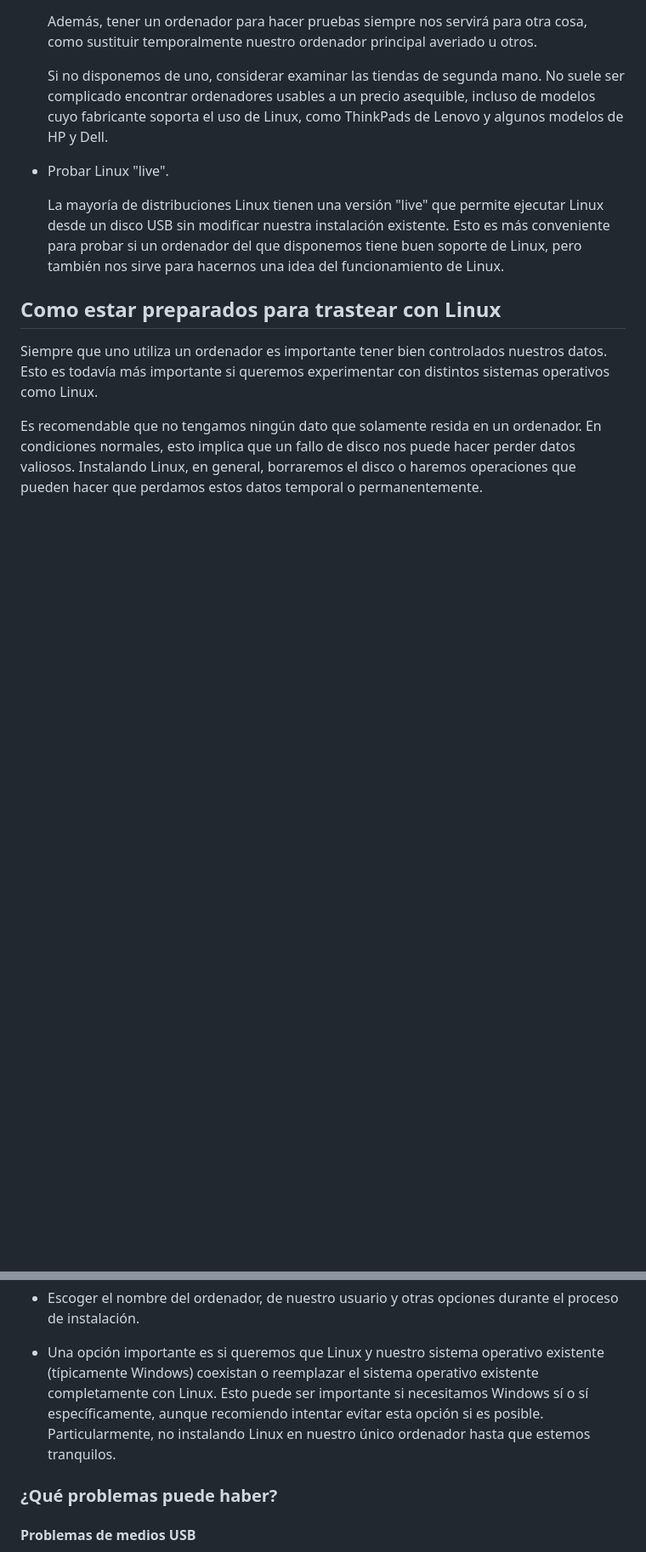
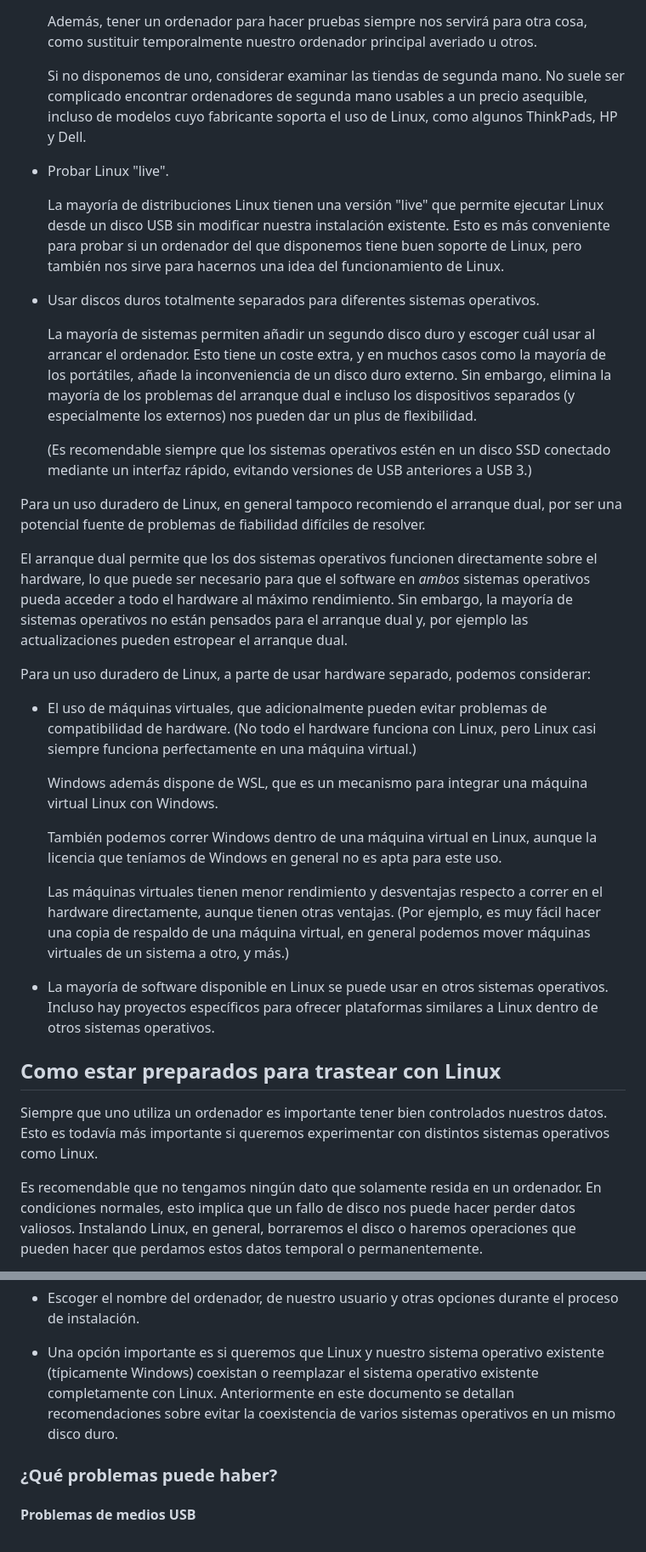
Before and after one commit to alexpdp7/alexpdp7, a Markdown page: linux/quiero_instalar_linux.md, 2 parts joined by grey strips. Shown at 85% size. Rendered like a GitHub page; blank space fills up the shorter version.

Commit message:
Extend recommendations against dual booting

```diff
--- a/linux/quiero_instalar_linux.md
+++ b/linux/quiero_instalar_linux.md
@@ -49,12 +49,40 @@ Recomiendo siempre considerar las siguientes posibilidades:
   Además, tener un ordenador para hacer pruebas siempre nos servirá para otra cosa, como sustituir temporalmente nuestro ordenador principal averiado u otros.
 
   Si no disponemos de uno, considerar examinar las tiendas de segunda mano.
-  No suele ser complicado encontrar ordenadores usables a un precio asequible, incluso de modelos cuyo fabricante soporta el uso de Linux, como ThinkPads de Lenovo y algunos modelos de HP y Dell.
+  No suele ser complicado encontrar ordenadores de segunda mano usables a un precio asequible, incluso de modelos cuyo fabricante soporta el uso de Linux, como algunos ThinkPads, HP y Dell.
 
 * Probar Linux "live".
 
   La mayoría de distribuciones Linux tienen una versión "live" que permite ejecutar Linux desde un disco USB sin modificar nuestra instalación existente.
   Esto es más conveniente para probar si un ordenador del que disponemos tiene buen soporte de Linux, pero también nos sirve para hacernos una idea del funcionamiento de Linux.
+
+* Usar discos duros totalmente separados para diferentes sistemas operativos.
+
+  La mayoría de sistemas permiten añadir un segundo disco duro y escoger cuál usar al arrancar el ordenador.
+  Esto tiene un coste extra, y en muchos casos como la mayoría de los portátiles, añade la inconveniencia de un disco duro externo.
+  Sin embargo, elimina la mayoría de los problemas del arranque dual e incluso los dispositivos separados (y especialmente los externos) nos pueden dar un plus de flexibilidad.
+
+  (Es recomendable siempre que los sistemas operativos estén en un disco SSD conectado mediante un interfaz rápido, evitando versiones de USB anteriores a USB 3.)
+
+Para un uso duradero de Linux, en general tampoco recomiendo el arranque dual, por ser una potencial fuente de problemas de fiabilidad difíciles de resolver.
+
+El arranque dual permite que los dos sistemas operativos funcionen directamente sobre el hardware, lo que puede ser necesario para que el software en *ambos* sistemas operativos pueda acceder a todo el hardware al máximo rendimiento.
+Sin embargo, la mayoría de sistemas operativos no están pensados para el arranque dual y, por ejemplo las actualizaciones pueden estropear el arranque dual.
+
+Para un uso duradero de Linux, a parte de usar hardware separado, podemos considerar:
+
+* El uso de máquinas virtuales, que adicionalmente pueden evitar problemas de compatibilidad de hardware.
+  (No todo el hardware funciona con Linux, pero Linux casi siempre funciona perfectamente en una máquina virtual.)
+
+  Windows además dispone de WSL, que es un mecanismo para integrar una máquina virtual Linux con Windows.
+
+  También podemos correr Windows dentro de una máquina virtual en Linux, aunque la licencia que teníamos de Windows en general no es apta para este uso.
+
+  Las máquinas virtuales tienen menor rendimiento y desventajas respecto a correr en el hardware directamente, aunque tienen otras ventajas.
+  (Por ejemplo, es muy fácil hacer una copia de respaldo de una máquina virtual, en general podemos mover máquinas virtuales de un sistema a otro, y más.)
+
+* La mayoría de software disponible en Linux se puede usar en otros sistemas operativos.
+  Incluso hay proyectos específicos para ofrecer plataformas similares a Linux dentro de otros sistemas operativos.
 
 ## Como estar preparados para trastear con Linux
 
@@ -183,8 +211,7 @@ La distribución debería documentar adecuadamente el proceso de instalación, p
 * Escoger el nombre del ordenador, de nuestro usuario y otras opciones durante el proceso de instalación.
 
 * Una opción importante es si queremos que Linux y nuestro sistema operativo existente (típicamente Windows) coexistan o reemplazar el sistema operativo existente completamente con Linux.
-  Esto puede ser importante si necesitamos Windows sí o sí específicamente, aunque recomiendo intentar evitar esta opción si es posible.
-  Particularmente, no instalando Linux en nuestro único ordenador hasta que estemos tranquilos.
+  Anteriormente en este documento se detallan recomendaciones sobre evitar la coexistencia de varios sistemas operativos en un mismo disco duro.
 
 ### ¿Qué problemas puede haber?
 
```
Also changed, not shown: other parts of linux/quiero_instalar_linux.md (+1 -1 lines).
